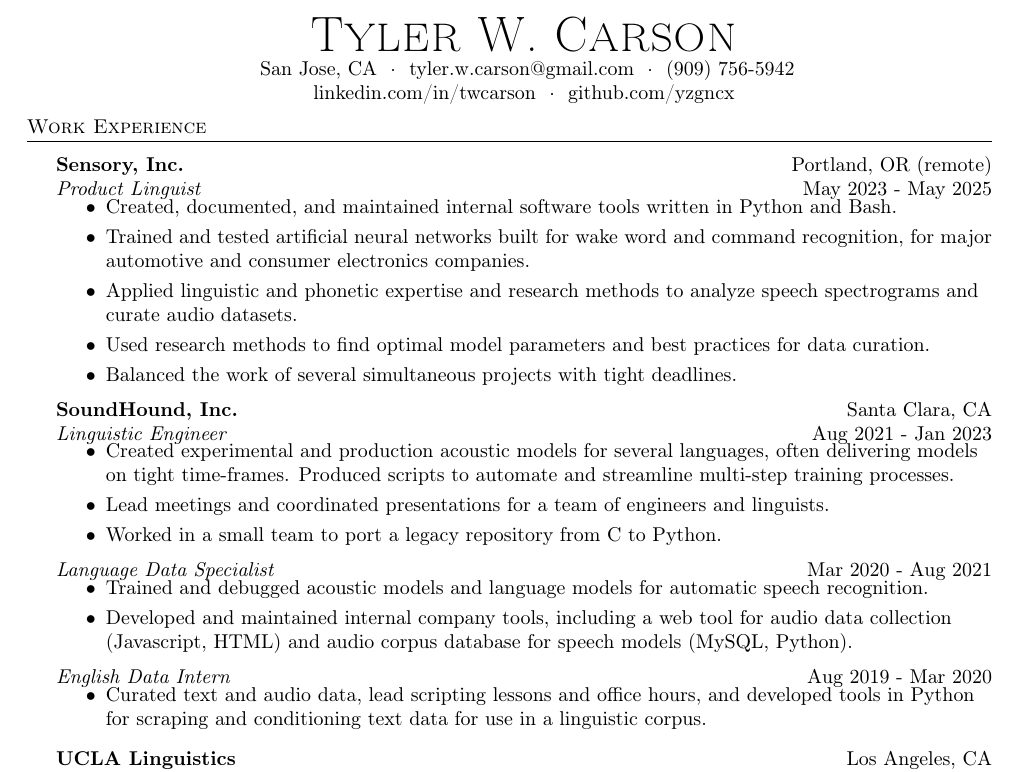
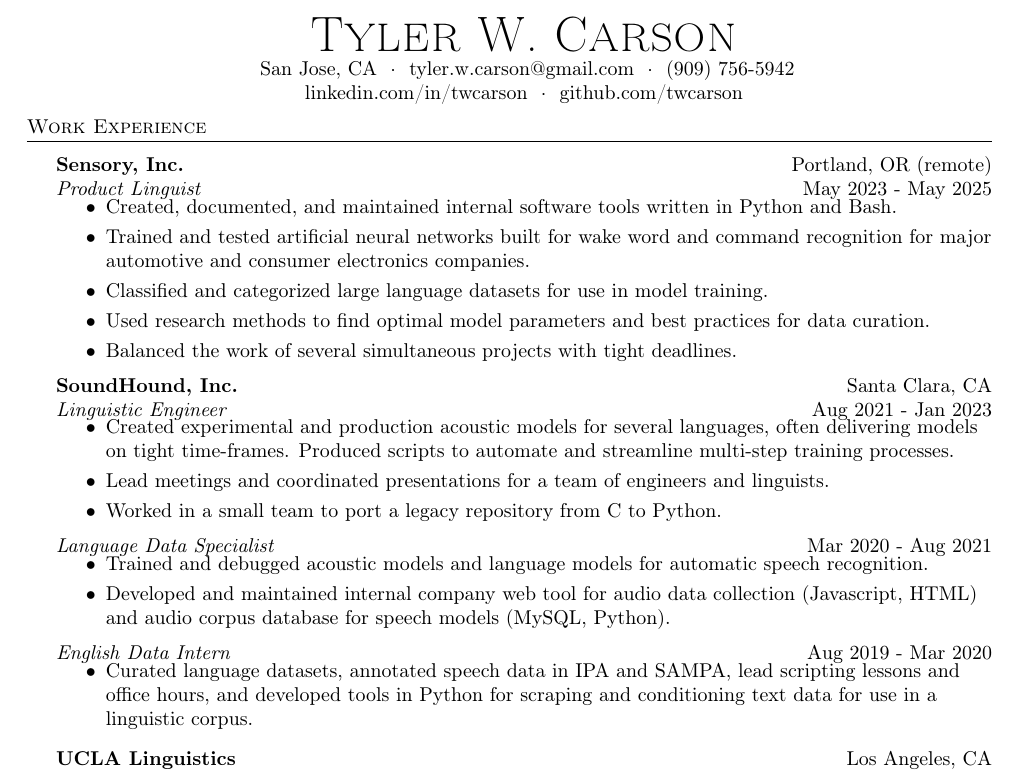
Before and after one commit to twcarson/resume, a LaTeX CV (resume_compling.tex): part of the page, cut so that both start at the same text. Compiled offline with pdfLaTeX.

Commit message:
retailor resume, change github url

```diff
--- a/resume_compling.tex
+++ b/resume_compling.tex
@@ -74,7 +74,7 @@
 	\vspace*{-10pt}
 	\begin{center}
 		{\Huge \scshape {Tyler W. Carson}}\\
-		$\ $San Jose, CA $\ \cdot\ $ tyler.w.carson@gmail.com $\ \cdot\ $ (909) 756-5942\\ linkedin.com/in/twcarson $\ \cdot\ $ github.com/yzgncx\\
+		$\ $San Jose, CA $\ \cdot\ $ tyler.w.carson@gmail.com $\ \cdot\ $ (909) 756-5942\\ linkedin.com/in/twcarson $\ \cdot\ $ github.com/twcarson\\
 	\end{center}
 
 
@@ -87,8 +87,8 @@
 	\vspace{-3mm}
 	\begin{itemize} \itemsep 0pt
 		\item Created, documented, and maintained internal software tools written in Python and Bash.
-		\item Trained and tested artificial neural networks built for wake word and command recognition, for major automotive and consumer electronics companies.
-		\item Applied linguistic and phonetic expertise and research methods to analyze speech spectrograms and curate audio datasets.
+		\item Trained and tested artificial neural networks built for wake word and command recognition for major automotive and consumer electronics companies.
+		\item Classified and categorized large language datasets for use in model training.
 		\item Used research methods to find optimal model parameters and best practices for data curation.
 		\item Balanced the work of several simultaneous projects with tight deadlines.
 	\end{itemize}
@@ -105,12 +105,12 @@
 	\vspace{-3mm}
 	\begin{itemize} \itemsep 0pt
 		\item Trained and debugged acoustic models and language models for automatic speech recognition.
-		\item Developed and maintained internal company tools, including a web tool for audio data collection (Javascript, HTML) and audio corpus database for speech models (MySQL, Python).
+		\item Developed and maintained internal company web tool for audio data collection (Javascript, HTML) and audio corpus database for speech models (MySQL, Python).
 	\end{itemize}
 	\textit{English Data Intern} \hfill Aug 2019 - Mar 2020\\
 	\vspace{-3mm}
 	\begin{itemize} \itemsep 0pt
-		\item Curated text and audio data, lead scripting lessons and office hours, and developed tools in Python for scraping and conditioning text data for use in a linguistic corpus.
+		\item Curated language datasets, annotated speech data in IPA and SAMPA, lead scripting lessons and office hours, and developed tools in Python for scraping and conditioning text data for use in a linguistic corpus.
 	\end{itemize}
 	\vspace{1mm}
 
```
Also changed, not shown: resume_compling.pdf (added).
